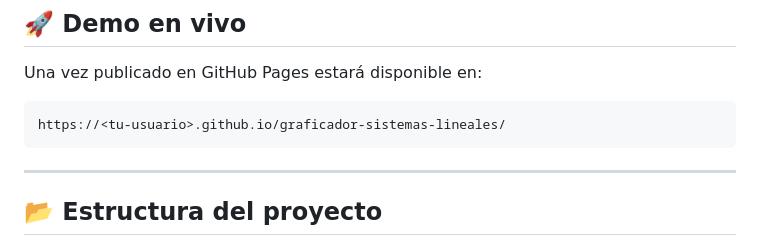
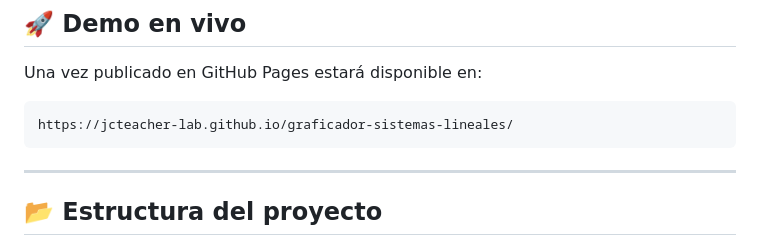
Before and after one commit to jcteacher-lab/metodograficomatrices2x2, a Markdown page: README.md, the part around the change. GitHub-like rendering.

````diff
--- a/README.md
+++ b/README.md
@@ -32,7 +32,7 @@ Cada ecuación se escribe en su forma explícita `y = mx + b` y se dibuja como u
 Una vez publicado en GitHub Pages estará disponible en:
 
 ```
-https://<tu-usuario>.github.io/graficador-sistemas-lineales/
+https://jcteacher-lab.github.io/graficador-sistemas-lineales/
 ```
 
 ---
````
